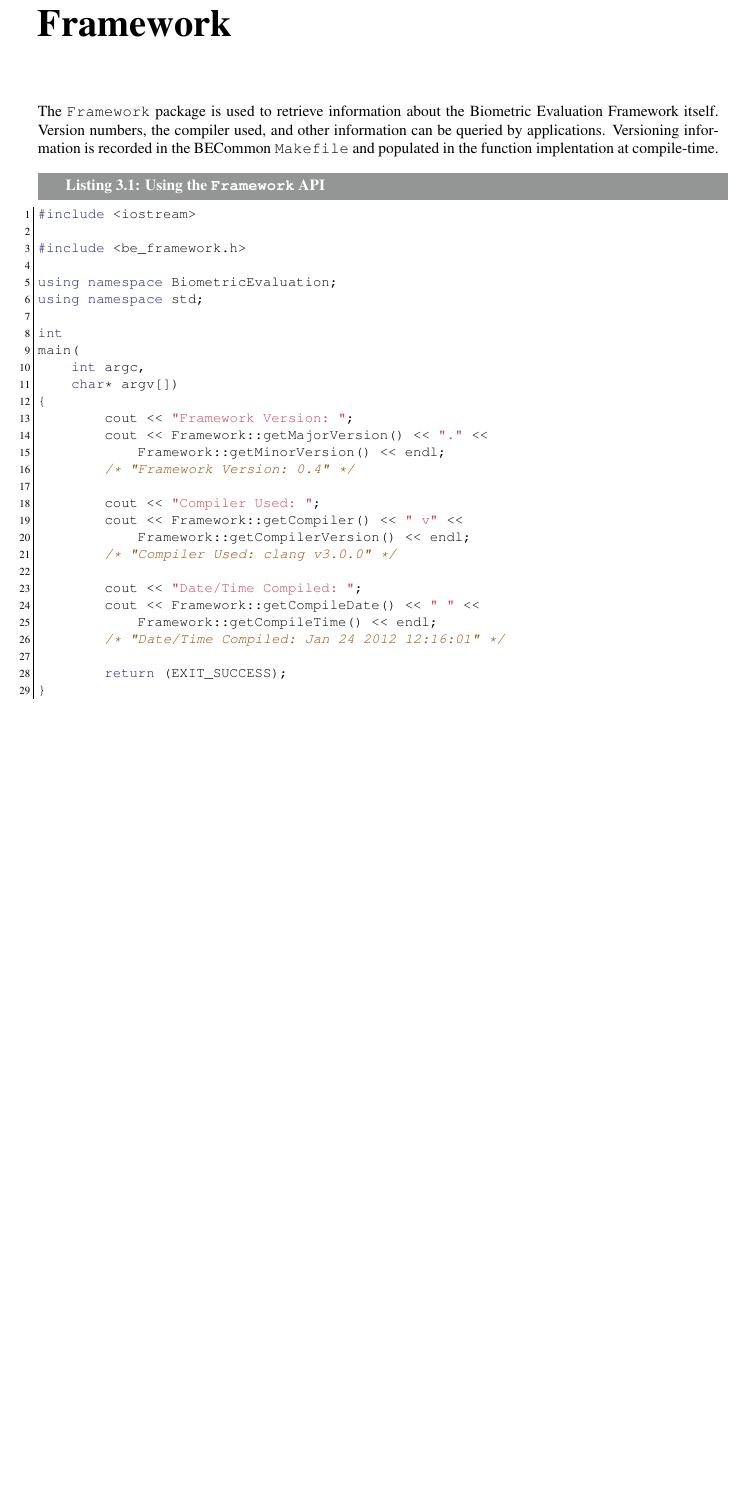
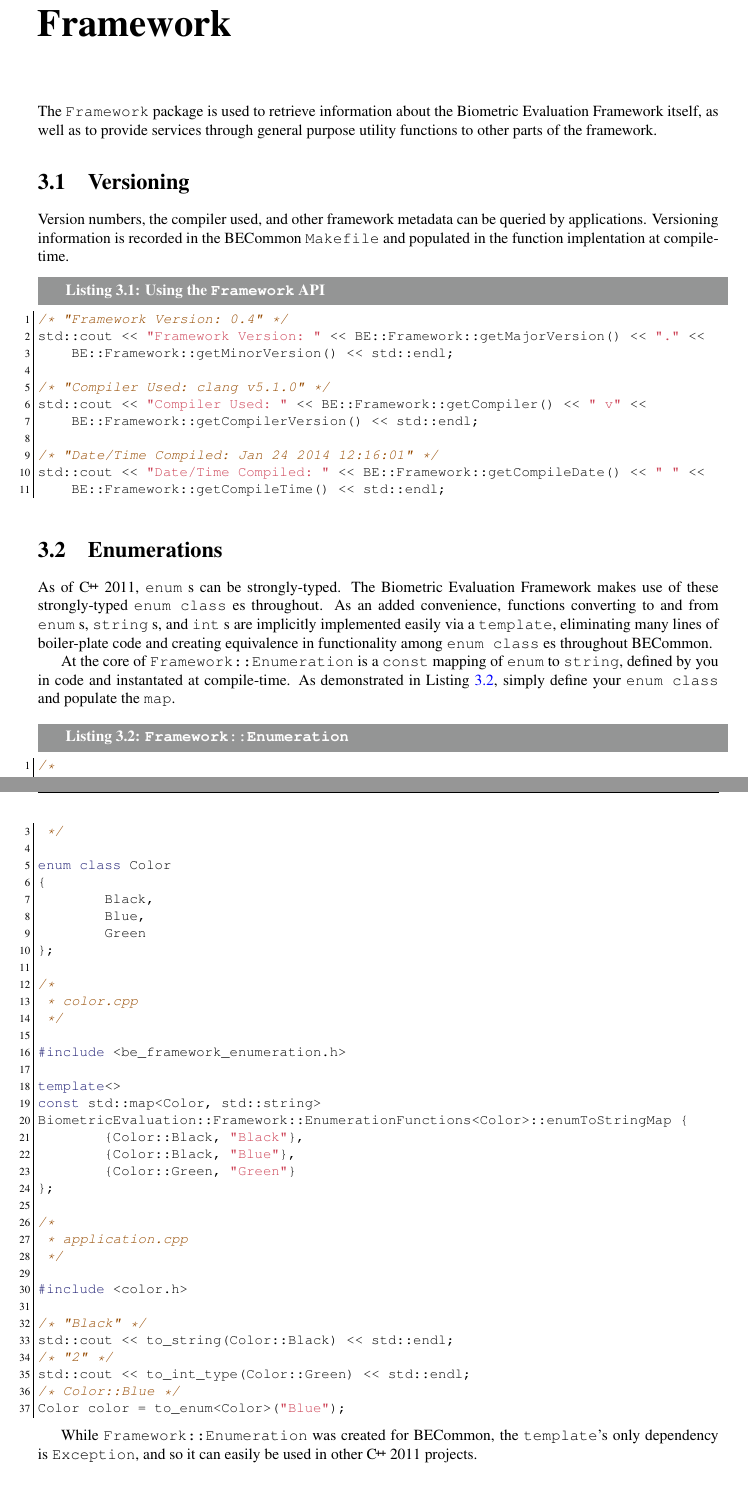
Before and after one commit to usnistgov/libbiomeval, a LaTeX book (doc/BESmall.tex, which reads doc/framework.tex): part of page 9 of 55 before the commit and two parts of pages 9 and 10 of 55 after it, the two joined at a grey line, cut so that both start at the same text, the shorter picture padded with empty space. Compiled offline with pdfLaTeX.

Commit message:
Document be_framework_enumeration.h
[git-p4: depot-paths = "//depot/projects/EVALUATION/Main/common/": change = 5722]

```diff
--- a/doc/framework.tex
+++ b/doc/framework.tex
@@ -2,42 +2,87 @@
 % Framework API
 %
 \chapter{Framework}
+\label{chp-framework}
+
 The \namespace{Framework} package is used to retrieve information about the
-\lname\ itself.  Version numbers, the compiler used, and other information
+\lname itself, as well as to provide services through general purpose utility
+functions to other parts of the framework.
+
+\section{Versioning}
+Version numbers, the compiler used, and other framework metadata
 can be queried by applications.  Versioning information is recorded in the
-\sname\ \code{Makefile} and populated in the function implentation at
+\sname \code{Makefile} and populated in the function implentation at
 compile-time.
 
-\label{chp-framework}
+\begin{lstlisting}[caption={Using the \namespace{Framework} API}, label=frameworkuse]
+/* "Framework Version: 0.4" */
+std::cout << "Framework Version: " << BE::Framework::getMajorVersion() << "." <<
+    BE::Framework::getMinorVersion() << std::endl;
 
-\begin{lstlisting}[caption={Using the \namespace{Framework} API}, label=frameworkuse]
-#include <iostream>
+/* "Compiler Used: clang v5.1.0" */
+std::cout << "Compiler Used: " << BE::Framework::getCompiler() << " v" <<
+    BE::Framework::getCompilerVersion() << std::endl;
 
-#include <be_framework.h>
+/* "Date/Time Compiled: Jan 24 2014 12:16:01" */
+std::cout << "Date/Time Compiled: " << BE::Framework::getCompileDate() << " " <<
+    BE::Framework::getCompileTime() << std::endl;
+\end{lstlisting}
 
-using namespace BiometricEvaluation;
-using namespace std;
+\section{Enumerations}
+\label{sec_framework-enumerations}
 
-int
-main(
-    int argc,
-    char* argv[])
+As of \CppXI, \code{enum}s can be strongly-typed. The \lname makes use of
+these strongly-typed \code{enum class}es throughout. As an added convenience,
+functions converting to and from \code{enum}s, \code{string}s, and \code{int}s
+are implicitly implemented easily via a \code{template}, eliminating many lines
+of boiler-plate code and creating equivalence in functionality among
+\code{enum class}es throughout \sname.
+
+At the core of \namespace{Framework::Enumeration} is a \code{const} mapping of
+\code{enum} to \code{string}, defined by you in code and instantated at
+compile-time. As demonstrated in \lstref{framework-enumeration}, simply define
+your \code{enum class} and populate the \code{map}.
+
+\begin{lstlisting}[caption={\namespace{Framework::Enumeration}}, label=framework-enumeration]
+/*
+ * color.h
+ */
+
+enum class Color
 {
-	cout << "Framework Version: ";
-	cout << Framework::getMajorVersion() << "." <<
-	    Framework::getMinorVersion() << endl;
-	/* "Framework Version: 0.4" */
+	Black,
+	Blue,
+	Green
+};
 
-	cout << "Compiler Used: ";
-	cout << Framework::getCompiler() << " v" <<
-	    Framework::getCompilerVersion() << endl;
-	/* "Compiler Used: clang v3.0.0" */
+/*
+ * color.cpp
+ */
 
-	cout << "Date/Time Compiled: ";
-	cout << Framework::getCompileDate() << " " <<
-	    Framework::getCompileTime() << endl;
-	/* "Date/Time Compiled: Jan 24 2012 12:16:01" */
+#include <be_framework_enumeration.h>
 
-	return (EXIT_SUCCESS);
-}
+template<>
+const std::map<Color, std::string>
+BiometricEvaluation::Framework::EnumerationFunctions<Color>::enumToStringMap {
+	{Color::Black, "Black"},
+	{Color::Black, "Blue"},
+	{Color::Green, "Green"}
+};
+
+/*
+ * application.cpp
+ */
+
+#include <color.h>
+
+/* "Black" */
+std::cout << to_string(Color::Black) << std::endl;
+/* "2" */
+std::cout << to_int_type(Color::Green) << std::endl;
+/* Color::Blue */
+Color color = to_enum<Color>("Blue");
 \end{lstlisting}
+
+While \namespace{Framework::Enumeration} was created for \sname, the
+\code{template}'s only dependency is \class{Exception}, and so it can easily be
+used in other \CppXI projects.
```
Also changed, not shown: doc/BECommonFramework.tex (+8 -0 lines).
